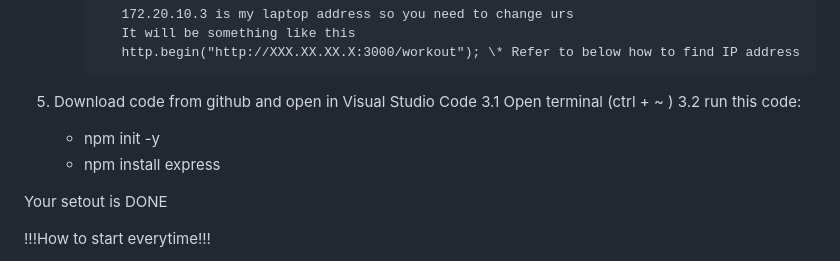
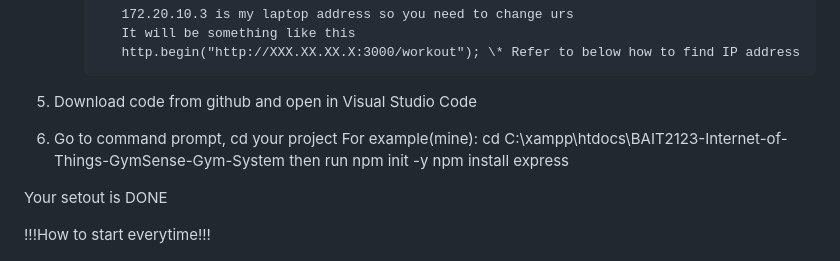
Before and after one commit to TARUMT-Cuties/BAIT2123-Internet-of-Things-GymSense-Gym-System, a Markdown page: README.md, the part around the change. Drawn GitHub-style.

Commit message:
Revise setup instructions for project initialization
Updated instructions for setting up the project in README.md.

```diff
--- a/README.md
+++ b/README.md
@@ -31,10 +31,13 @@ STEPS TO RUN GYM SENSOR (\* means there are more detail below)
              http.begin("http://XXX.XX.XX.X:3000/workout"); \* Refer to below how to find IP address
 
 5.  Download code from github and open in Visual Studio Code
-    3.1 Open terminal (ctrl + ~ )
-    3.2 run this code:
-    - npm init -y
-    - npm install express
+
+6. Go to command prompt, cd your project
+   For example(mine):
+   cd C:\xampp\htdocs\BAIT2123-Internet-of-Things-GymSense-Gym-System
+   then run
+   npm init -y
+   npm install express
 
 Your setout is DONE
 
```
